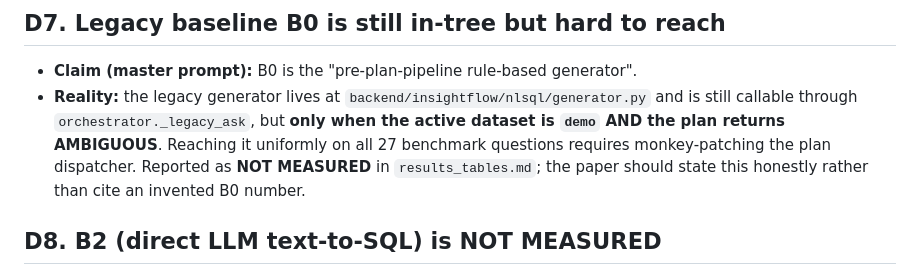
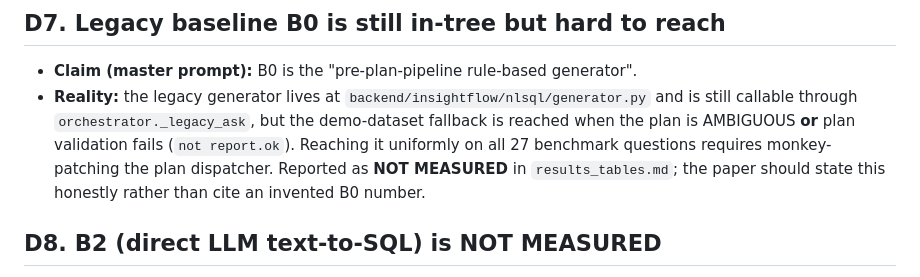
Before and after one commit to jagan1344/insightflow-ai, a Markdown page: paper_evidence/discrepancies.md, the part around the change. Rendered like a GitHub page.

Commit message:
Clarify legacy baseline fallback conditions

```diff
--- a/paper_evidence/discrepancies.md
+++ b/paper_evidence/discrepancies.md
@@ -95,9 +95,10 @@ the paper should say.
   generator".
 - **Reality:** the legacy generator lives at
   `backend/insightflow/nlsql/generator.py` and is still callable through
-  `orchestrator._legacy_ask`, but **only when the active dataset is
-  `demo` AND the plan returns AMBIGUOUS**. Reaching it uniformly on all
-  27 benchmark questions requires monkey-patching the plan dispatcher.
+  `orchestrator._legacy_ask`, but the demo-dataset fallback is reached
+  when the plan is AMBIGUOUS **or** plan validation fails
+  (`not report.ok`). Reaching it uniformly on all 27 benchmark questions
+  requires monkey-patching the plan dispatcher.
   Reported as **NOT MEASURED** in `results_tables.md`; the paper should
   state this honestly rather than cite an invented B0 number.
 
```
